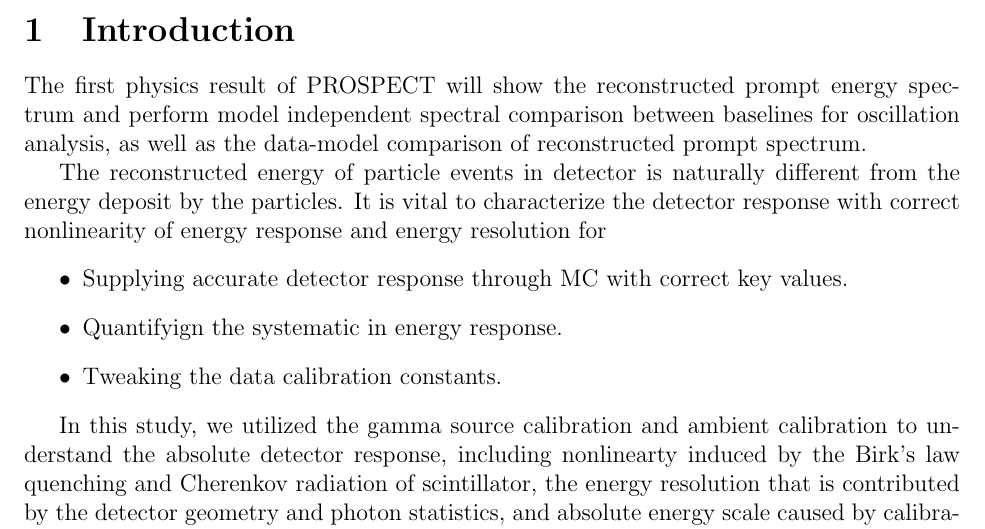
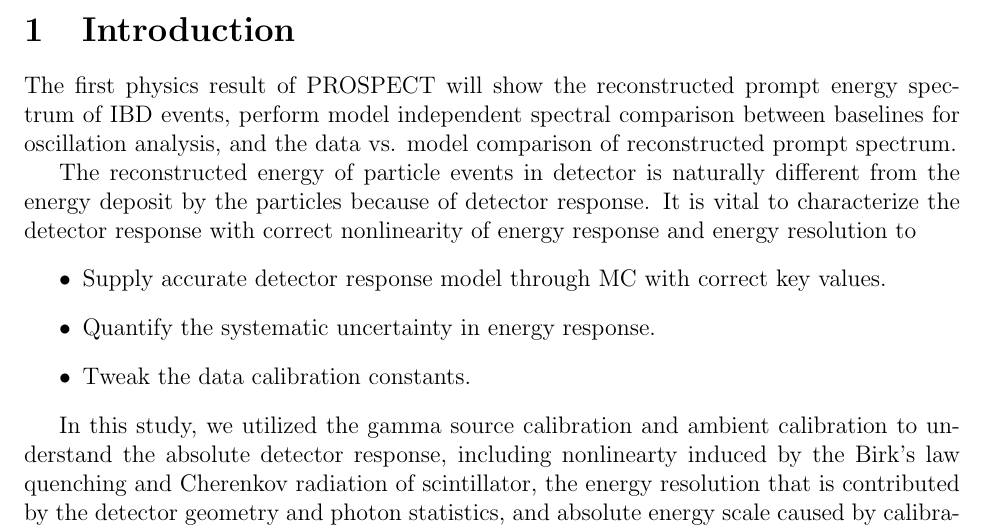
Before and after one commit to xzhan135/Energy-Scale-Study-for-PROSPECT, a LaTeX document (main.tex): part of page 4 of 9, cut so that both start at the same text. Compiled offline with pdfLaTeX.

Commit message:
Checked the introduction section

```diff
--- a/main.tex
+++ b/main.tex
@@ -26,15 +26,17 @@
 
 \section{Introduction}
 \label{sec:intro}
-The first physics result of PROSPECT will show the reconstructed prompt energy spectrum and perform model independent spectral comparison between baselines for oscillation analysis, as well as the data-model comparison of reconstructed prompt spectrum.
+The first physics result of PROSPECT will show the reconstructed prompt energy spectrum of IBD events, perform model independent spectral comparison between baselines for oscillation analysis, and the data vs. model comparison of reconstructed prompt spectrum.
 
-The reconstructed energy of particle events in detector is naturally different from the energy deposit by the particles. It is vital to characterize the detector response with correct  nonlinearity of energy response and energy resolution for
+The reconstructed energy of particle events in detector is naturally different from the energy deposit by the particles because of detector response.
+It is vital to characterize the detector response with correct  nonlinearity of energy response and energy resolution to
 \begin{itemize}
-    \item Supplying accurate detector response through MC with correct key values.
-    \item Quantifyign the systematic in energy response.
-    \item Tweaking the data calibration constants.
+    \item Supply accurate detector response model through MC with correct key values.
+    \item Quantify the systematic uncertainty in energy response.
+    \item Tweak the data calibration constants.
 \end{itemize}
 
 In this study, we utilized the gamma source calibration and ambient calibration to understand the absolute detector response, including nonlinearty induced by the Birk's law quenching and Cherenkov radiation of scintillator, the energy resolution that is contributed by the detector geometry and photon statistics, and absolute energy scale caused by calibration pressumption of n-capture electron equivalent energy.
+%TODO add neutron capture and alpha energy response when they are available.
 
 \section{Calibrations}
```
Also changed, not shown: main.tex (4 more changed lines).
